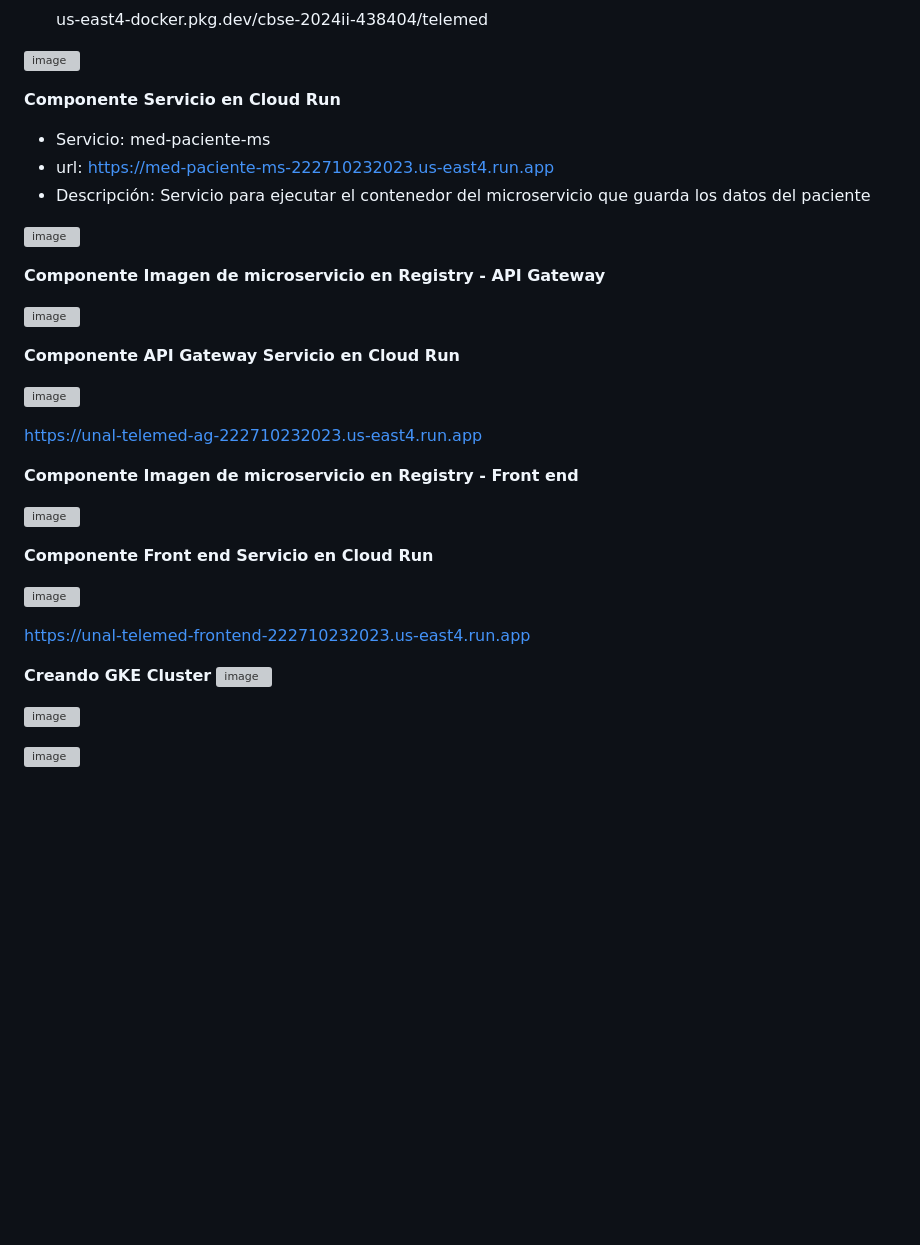
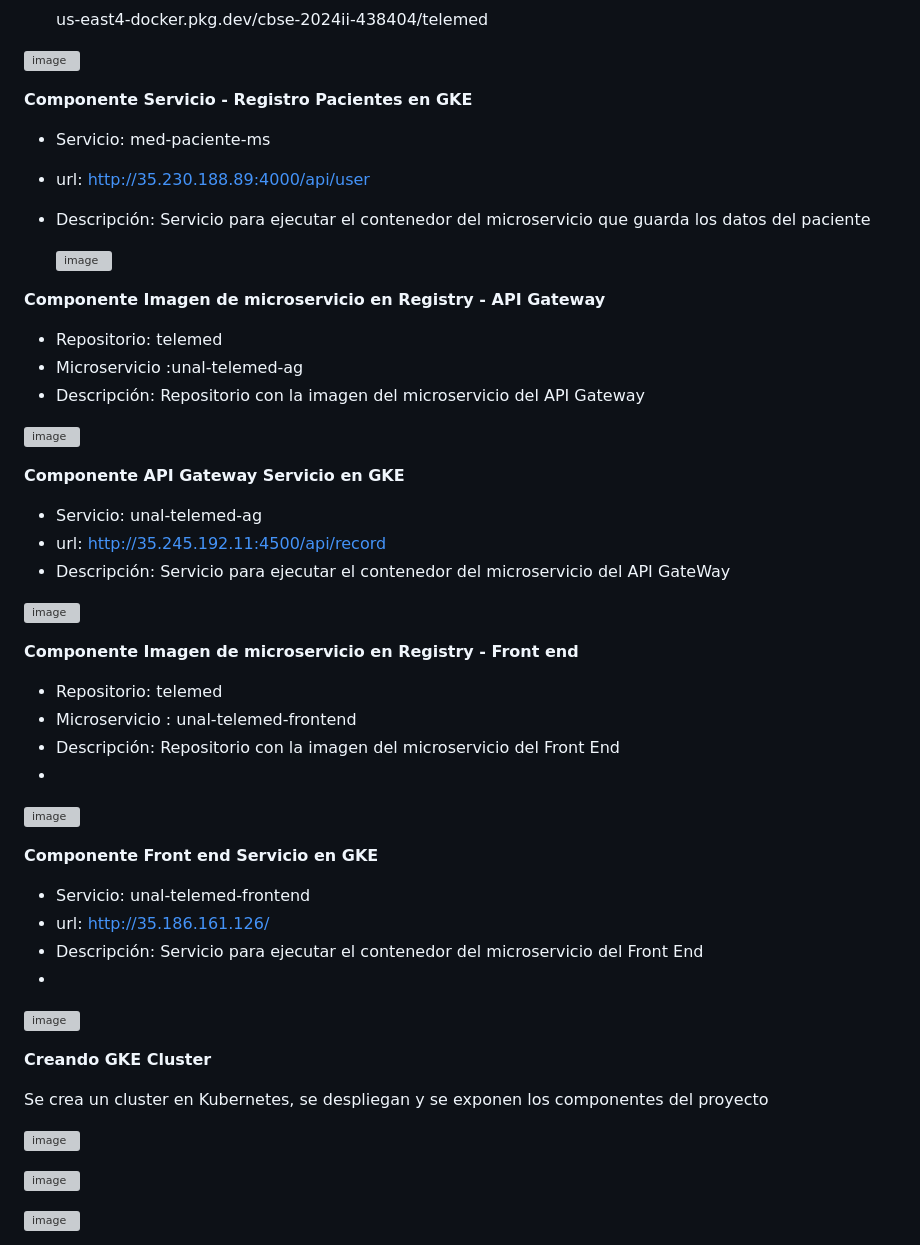
Before and after one commit to agonzalez-AGC/unal-telemed, a Markdown page: README.md, the part around the change printed below. Drawn GitHub-style; blank space fills up the shorter version; grey boxes are pictures that could not be loaded.

```diff
--- a/README.md
+++ b/README.md
@@ -70,8 +70,8 @@ Ejemplo registro en GCP SQL
 
 ![image](https://github.com/user-attachments/assets/22d77bd0-8a68-4254-a8d5-cc497fa79ce9)
 
-**Componente Servicio en Cloud Run**
+**Componente Servicio - Registro Pacientes en GKE**
 * Servicio: med-paciente-ms
-* url: https://med-paciente-ms-222710232023.us-east4.run.app
+* url: http://35.230.188.89:4000/api/user
 * Descripción: Servicio para ejecutar el contenedor del microservicio que guarda los datos del paciente
 
@@ -79,32 +79,41 @@ Ejemplo registro en GCP SQL
 
 
 **Componente Imagen de microservicio en Registry - API Gateway**
+* Repositorio: telemed
+* Microservicio :unal-telemed-ag
+* Descripción: Repositorio con la imagen del microservicio del API Gateway
 
 ![image](https://github.com/user-attachments/assets/c0961dd3-7e90-43b4-b5d6-59b6cf8fdf21)
 
 
+**Componente API Gateway Servicio en GKE**
+* Servicio: unal-telemed-ag
+* url: http://35.245.192.11:4500/api/record
+* Descripción: Servicio para ejecutar el contenedor del microservicio del API GateWay
+
+![image](https://github.com/user-attachments/assets/6c12d5dd-c7a6-4e52-becd-a252cabaadfb)
 
 
-**Componente API Gateway Servicio en Cloud Run**
-
-![image](https://github.com/user-attachments/assets/578b3f1b-870c-4b77-ab68-3477902ed43f)
-
-https://unal-telemed-ag-222710232023.us-east4.run.app
-
 **Componente Imagen de microservicio en Registry - Front end**
-
+* Repositorio: telemed
+* Microservicio : unal-telemed-frontend
+* Descripción: Repositorio con la imagen del microservicio del Front End
+*
 ![image](https://github.com/user-attachments/assets/5ceafc7a-c3e8-4448-916c-6afc5e71be73)
 
 
+**Componente Front end Servicio en GKE**
+* Servicio: unal-telemed-frontend
+* url: http://35.186.161.126/
+* Descripción: Servicio para ejecutar el contenedor del microservicio del Front End
+*
+![image](https://github.com/user-attachments/assets/8c995489-19a1-47f0-9127-c5977fbfd6c2)
 
 
-**Componente Front end Servicio en Cloud Run**
+**Creando GKE Cluster**
 
-![image](https://github.com/user-attachments/assets/93f937bc-4415-4241-9d21-3d3a13a48872)
+Se crea un cluster en Kubernetes, se despliegan y se exponen los componentes del proyecto
 
-https://unal-telemed-frontend-222710232023.us-east4.run.app
-
-**Creando GKE Cluster**
 ![image](https://github.com/user-attachments/assets/3c50dbdb-886d-45c4-86d0-20da7227fe04)
 
 ![image](https://github.com/user-attachments/assets/db8a454a-5a60-4a79-b8a5-b92bbb45bcc3)
```
Also changed, not shown: other parts of README.md (+1 -1 lines).
